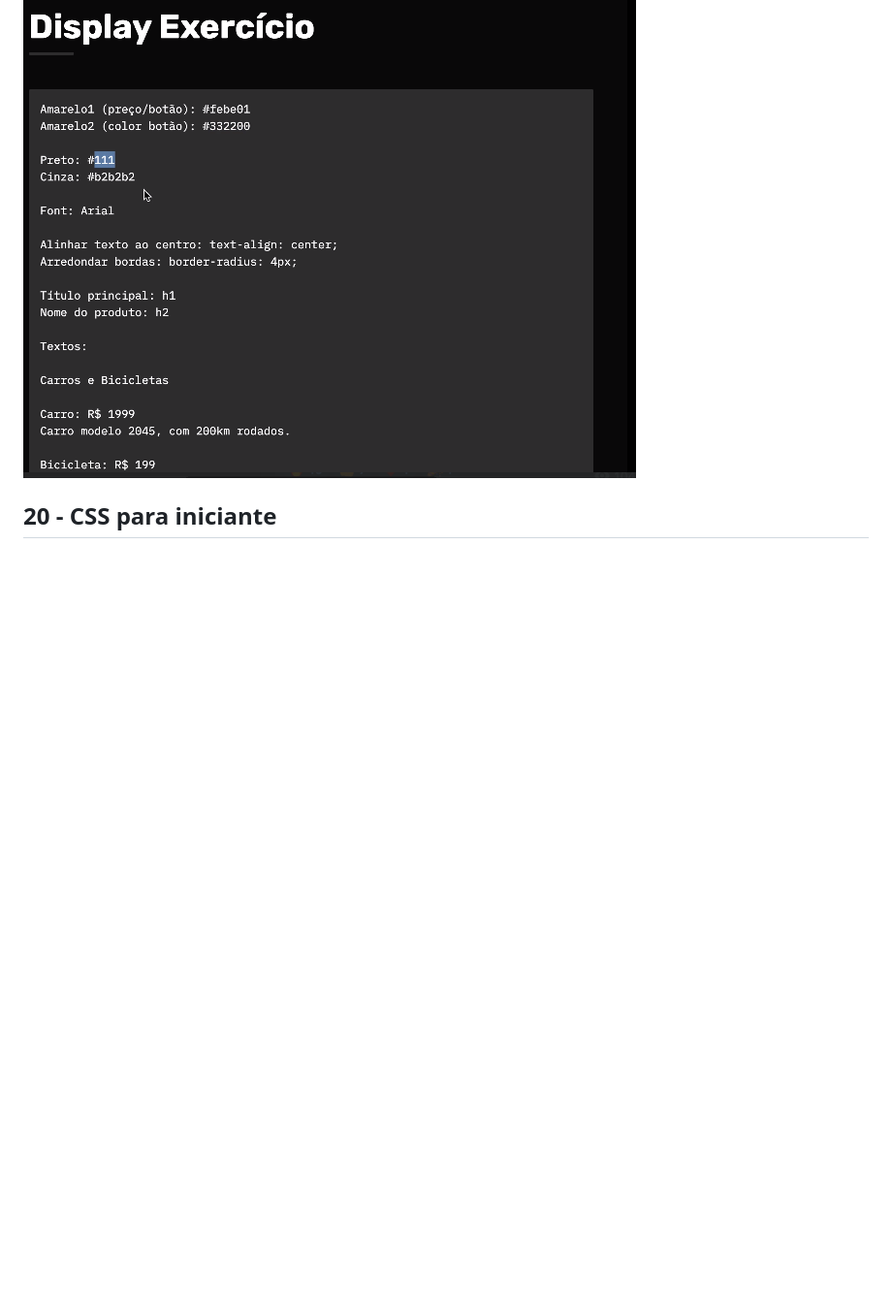
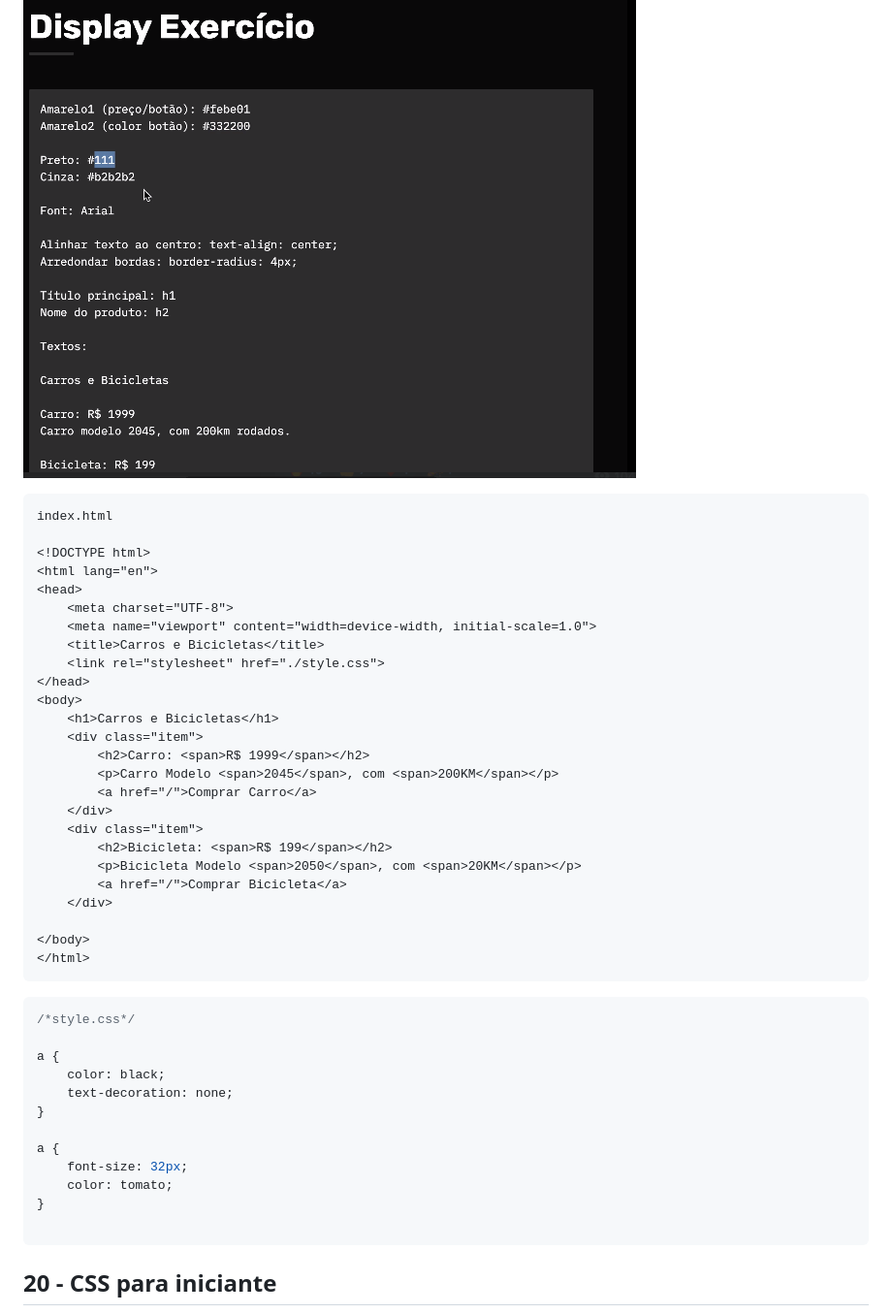
Before and after one commit to msvvianna/front-end, a Markdown page: README.md, the part around the change printed below. Shown: that part at 97% size. GitHub-like rendering; blank space fills up the shorter version.

Commit message:
Finalizado os estudos do DAY 2

````diff
--- a/README.md
+++ b/README.md
@@ -362,6 +362,48 @@ h2 a {
 
 ![alt text](./images/image-28.png)
 
+```html
+index.html
+
+<!DOCTYPE html>
+<html lang="en">
+<head>
+    <meta charset="UTF-8">
+    <meta name="viewport" content="width=device-width, initial-scale=1.0">
+    <title>Carros e Bicicletas</title>
+    <link rel="stylesheet" href="./style.css">
+</head>
+<body>
+    <h1>Carros e Bicicletas</h1>
+    <div class="item">
+        <h2>Carro: <span>R$ 1999</span></h2>
+        <p>Carro Modelo <span>2045</span>, com <span>200KM</span></p>
+        <a href="/">Comprar Carro</a>
+    </div>
+    <div class="item">
+        <h2>Bicicleta: <span>R$ 199</span></h2>
+        <p>Bicicleta Modelo <span>2050</span>, com <span>20KM</span></p>
+        <a href="/">Comprar Bicicleta</a>
+    </div>
+
+</body>
+</html>
+```
+```css
+/*style.css*/
+
+a {
+    color: black;
+    text-decoration: none;
+}
+
+a {
+    font-size: 32px;
+    color: tomato;
+}
+
+```
+
 ## 20 - CSS para iniciante
 
 ![alt text](./images/image-29.png)
````
Also changed, not shown: other parts of README.md (+3 -3 lines).
